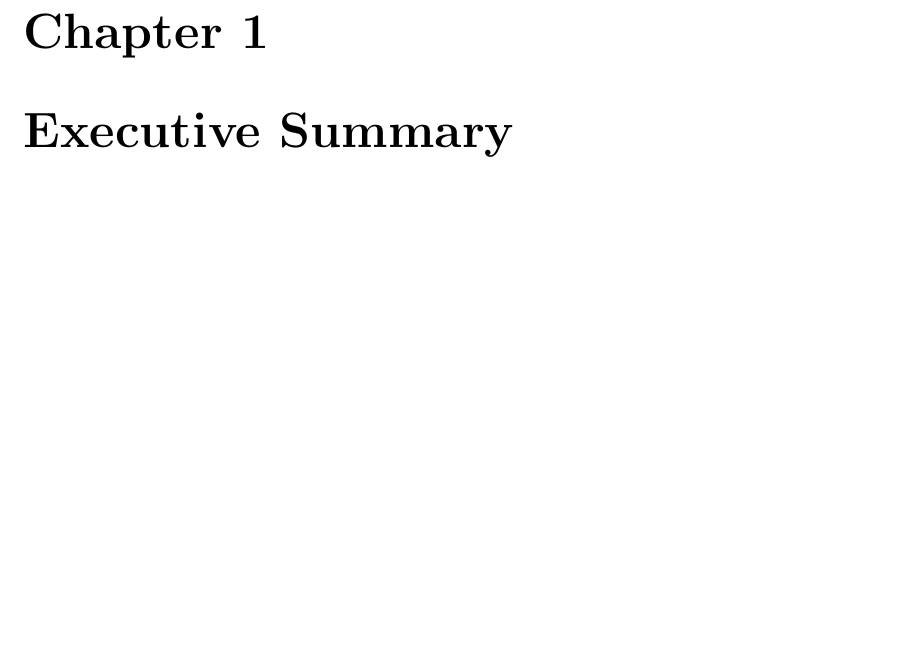
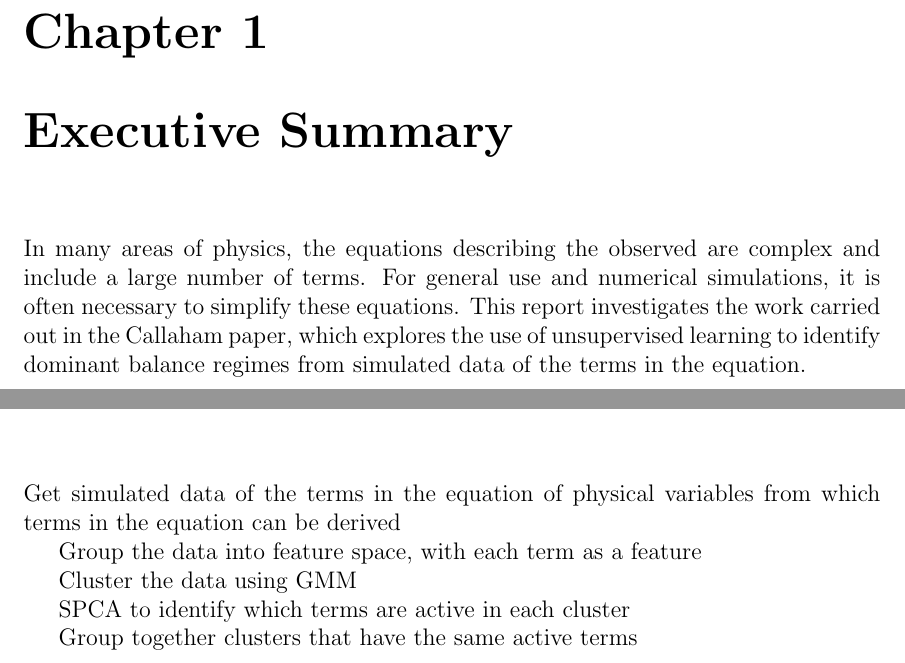
Before and after one commit to tbreitburd/Learning-Dominant-Physical-Processes-using-Unsupervised-Learning-Techniques-, a LaTeX thesis (Report/Report.tex): part of page 3 of 9 before the commit and two parts of pages 3 and 6 of 9 after it, the two joined at a grey line, cut so that both start at the same text, the shorter picture padded with empty space. Compiled offline with pdfLaTeX.

Commit message:
Started writing Report
For now only very quickly written notes about what has been done

```diff
--- a/Report/Report.tex
+++ b/Report/Report.tex
@@ -148,11 +148,25 @@
 
 \chapter{Executive Summary}
 
+In many areas of physics, the equations describing the observed are complex and include a large number of terms. For general use and numerical simulations, it is often necessary to simplify these equations. This report investigates the work carried out in the Callaham paper, which explores the use of unsupervised learning to identify dominant balance regimes from simulated data of the terms in the equation.
 
 \chapter{Introduction}
+
+
 
 \chapter{Background}
 
 \chapter{Methodology}
 
+Get simulated data of the terms in the equation of physical variables from which terms in the equation can be derived
+
+Group the data into feature space, with each term as a feature
+
+Cluster the data using GMM
+
+SPCA to identify which terms are active in each cluster
+
+Group together clusters that have the same active terms
+
+
 \chapter{Conducted research}
```
Also changed, not shown: Report/Report.pdf, Report/Report.tex (2 more changed lines).
